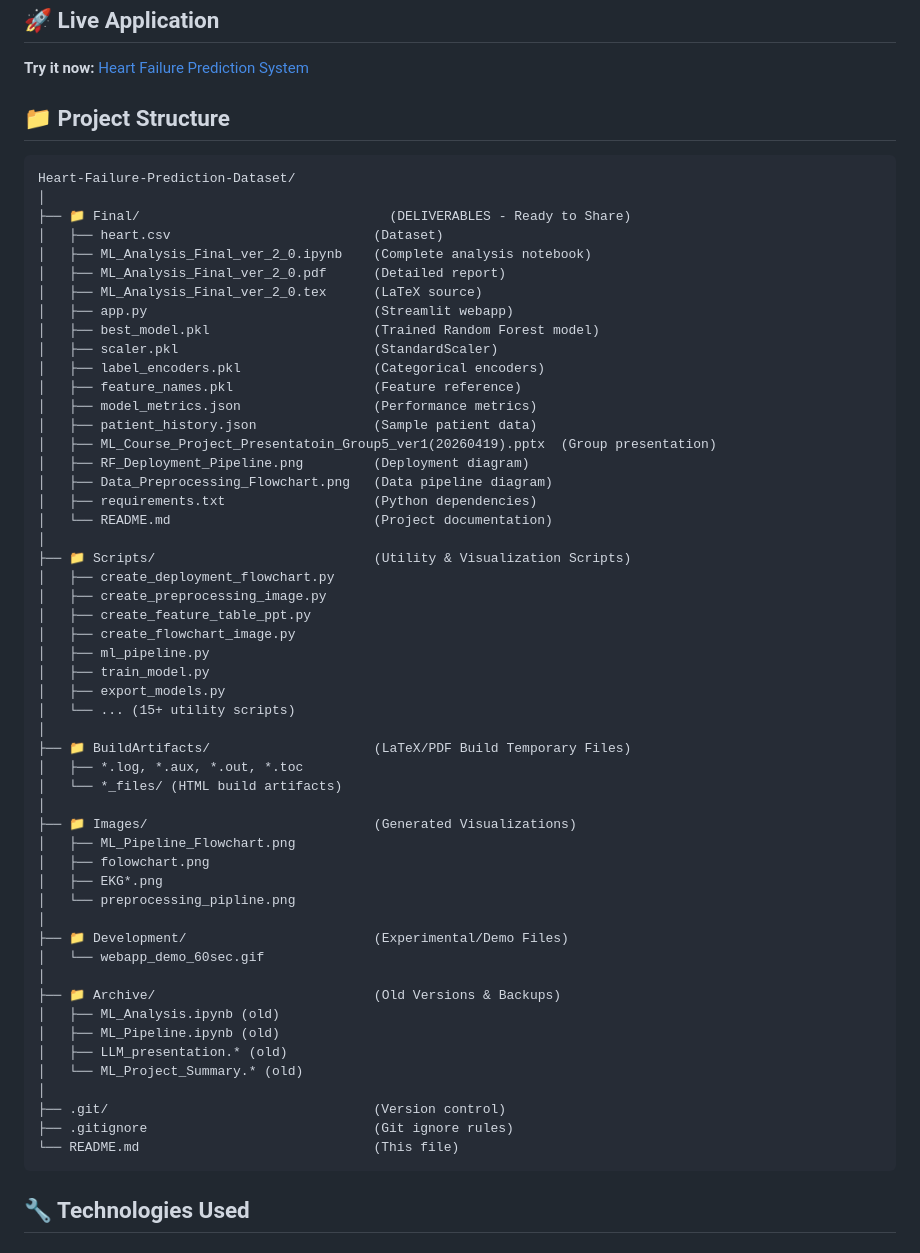
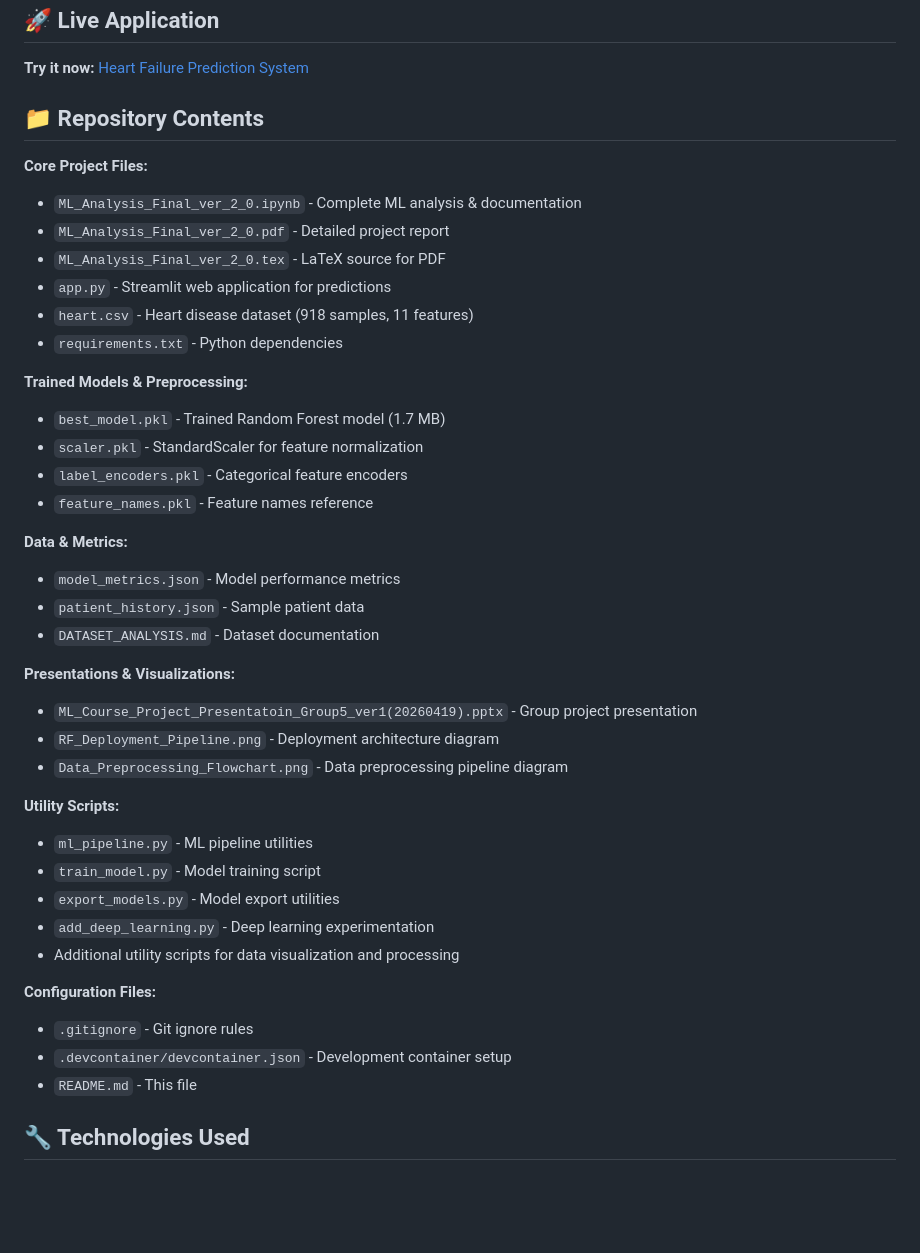
Before and after one commit to Mahdi-20/Heart-Failure-Prediction-Dataset, a Markdown page: README.md, the part around the change. Rendered like a GitHub page; blank space fills up the shorter version.

Commit message:
Update README - simplify to show only GitHub repository contents
Show only the actual files in the repository, not local folder organization.

````diff
--- a/README.md
+++ b/README.md
@@ -16,62 +16,43 @@ Advanced ML Model for Heart Disease Risk Assessment using supervised machine lea
 
 **Try it now:** [Heart Failure Prediction System](https://heart-failure-prediction-mlcourse2025-2026.streamlit.app/)
 
-## 📁 Project Structure
+## 📁 Repository Contents
 
-```
-Heart-Failure-Prediction-Dataset/
-│
-├── 📁 Final/                                (DELIVERABLES - Ready to Share)
-│   ├── heart.csv                          (Dataset)
-│   ├── ML_Analysis_Final_ver_2_0.ipynb    (Complete analysis notebook)
-│   ├── ML_Analysis_Final_ver_2_0.pdf      (Detailed report)
-│   ├── ML_Analysis_Final_ver_2_0.tex      (LaTeX source)
-│   ├── app.py                             (Streamlit webapp)
-│   ├── best_model.pkl                     (Trained Random Forest model)
-│   ├── scaler.pkl                         (StandardScaler)
-│   ├── label_encoders.pkl                 (Categorical encoders)
-│   ├── feature_names.pkl                  (Feature reference)
-│   ├── model_metrics.json                 (Performance metrics)
-│   ├── patient_history.json               (Sample patient data)
-│   ├── ML_Course_Project_Presentatoin_Group5_ver1(20260419).pptx  (Group presentation)
-│   ├── RF_Deployment_Pipeline.png         (Deployment diagram)
-│   ├── Data_Preprocessing_Flowchart.png   (Data pipeline diagram)
-│   ├── requirements.txt                   (Python dependencies)
-│   └── README.md                          (Project documentation)
-│
-├── 📁 Scripts/                            (Utility & Visualization Scripts)
-│   ├── create_deployment_flowchart.py
-│   ├── create_preprocessing_image.py
-│   ├── create_feature_table_ppt.py
-│   ├── create_flowchart_image.py
-│   ├── ml_pipeline.py
-│   ├── train_model.py
-│   ├── export_models.py
-│   └── ... (15+ utility scripts)
-│
-├── 📁 BuildArtifacts/                     (LaTeX/PDF Build Temporary Files)
-│   ├── *.log, *.aux, *.out, *.toc
-│   └── *_files/ (HTML build artifacts)
-│
-├── 📁 Images/                             (Generated Visualizations)
-│   ├── ML_Pipeline_Flowchart.png
-│   ├── folowchart.png
-│   ├── EKG*.png
-│   └── preprocessing_pipline.png
-│
-├── 📁 Development/                        (Experimental/Demo Files)
-│   └── webapp_demo_60sec.gif
-│
-├── 📁 Archive/                            (Old Versions & Backups)
-│   ├── ML_Analysis.ipynb (old)
-│   ├── ML_Pipeline.ipynb (old)
-│   ├── LLM_presentation.* (old)
-│   └── ML_Project_Summary.* (old)
-│
-├── .git/                                  (Version control)
-├── .gitignore                             (Git ignore rules)
-└── README.md                              (This file)
-```
+**Core Project Files:**
+- `ML_Analysis_Final_ver_2_0.ipynb` - Complete ML analysis & documentation
+- `ML_Analysis_Final_ver_2_0.pdf` - Detailed project report
+- `ML_Analysis_Final_ver_2_0.tex` - LaTeX source for PDF
+- `app.py` - Streamlit web application for predictions
+- `heart.csv` - Heart disease dataset (918 samples, 11 features)
+- `requirements.txt` - Python dependencies
+
+**Trained Models & Preprocessing:**
+- `best_model.pkl` - Trained Random Forest model (1.7 MB)
+- `scaler.pkl` - StandardScaler for feature normalization
+- `label_encoders.pkl` - Categorical feature encoders
+- `feature_names.pkl` - Feature names reference
+
+**Data & Metrics:**
+- `model_metrics.json` - Model performance metrics
+- `patient_history.json` - Sample patient data
+- `DATASET_ANALYSIS.md` - Dataset documentation
+
+**Presentations & Visualizations:**
+- `ML_Course_Project_Presentatoin_Group5_ver1(20260419).pptx` - Group project presentation
+- `RF_Deployment_Pipeline.png` - Deployment architecture diagram
+- `Data_Preprocessing_Flowchart.png` - Data preprocessing pipeline diagram
+
+**Utility Scripts:**
+- `ml_pipeline.py` - ML pipeline utilities
+- `train_model.py` - Model training script
+- `export_models.py` - Model export utilities
+- `add_deep_learning.py` - Deep learning experimentation
+- Additional utility scripts for data visualization and processing
+
+**Configuration Files:**
+- `.gitignore` - Git ignore rules
+- `.devcontainer/devcontainer.json` - Development container setup
+- `README.md` - This file
 
 ## 🔧 Technologies Used
 
````
